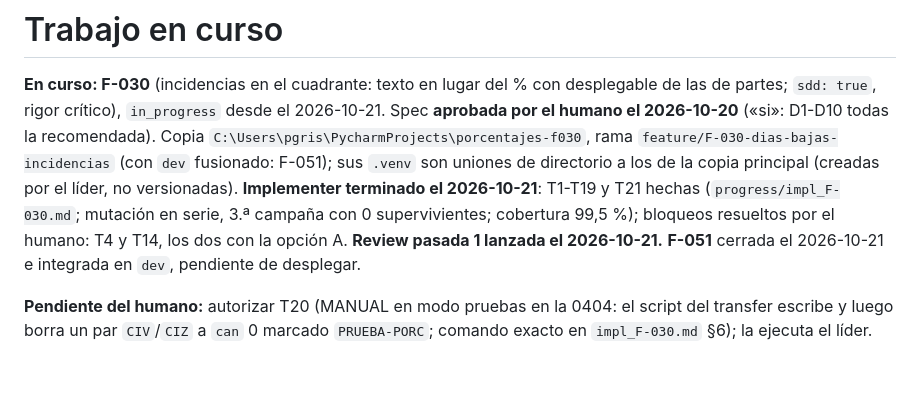
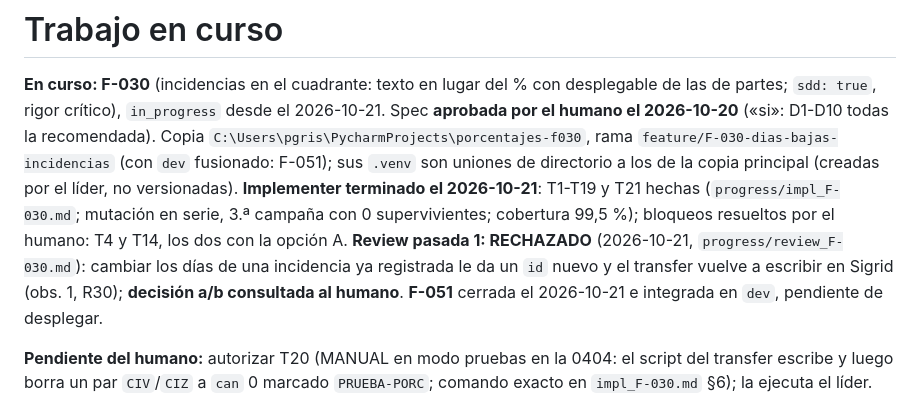
Before and after one commit to ruesma-dev/dedicacion-partes, a Markdown page: progress/current.md, the part around the change. GitHub-like rendering; blank space fills up the shorter version.

```diff
--- a/progress/current.md
+++ b/progress/current.md
@@ -11,7 +11,7 @@ D1-D10 todas la recomendada). Copia
 el líder, no versionadas). **Implementer terminado el 2026-10-21**: T1-T19 y
 T21 hechas (`progress/impl_F-030.md`; mutación en serie, 3.ª campaña con 0
 supervivientes; cobertura 99,5 %); bloqueos resueltos por el humano: T4 y
-T14, los dos con la opción A. **Review pasada 1 lanzada el 2026-10-21.**
+T14, los dos con la opción A. **Review pasada 1: RECHAZADO** (2026-10-21, `progress/review_F-030.md`): cambiar los días de una incidencia ya registrada le da un `id` nuevo y el transfer vuelve a escribir en Sigrid (obs. 1, R30); **decisión a/b consultada al humano**.
 **F-051** cerrada el 2026-10-21 e integrada en `dev`, pendiente de desplegar.
 
 **Pendiente del humano:** autorizar T20 (MANUAL en modo pruebas en la 0404:
```
Also changed, not shown: progress/review_F-030.md (added, +140 -0 lines).
